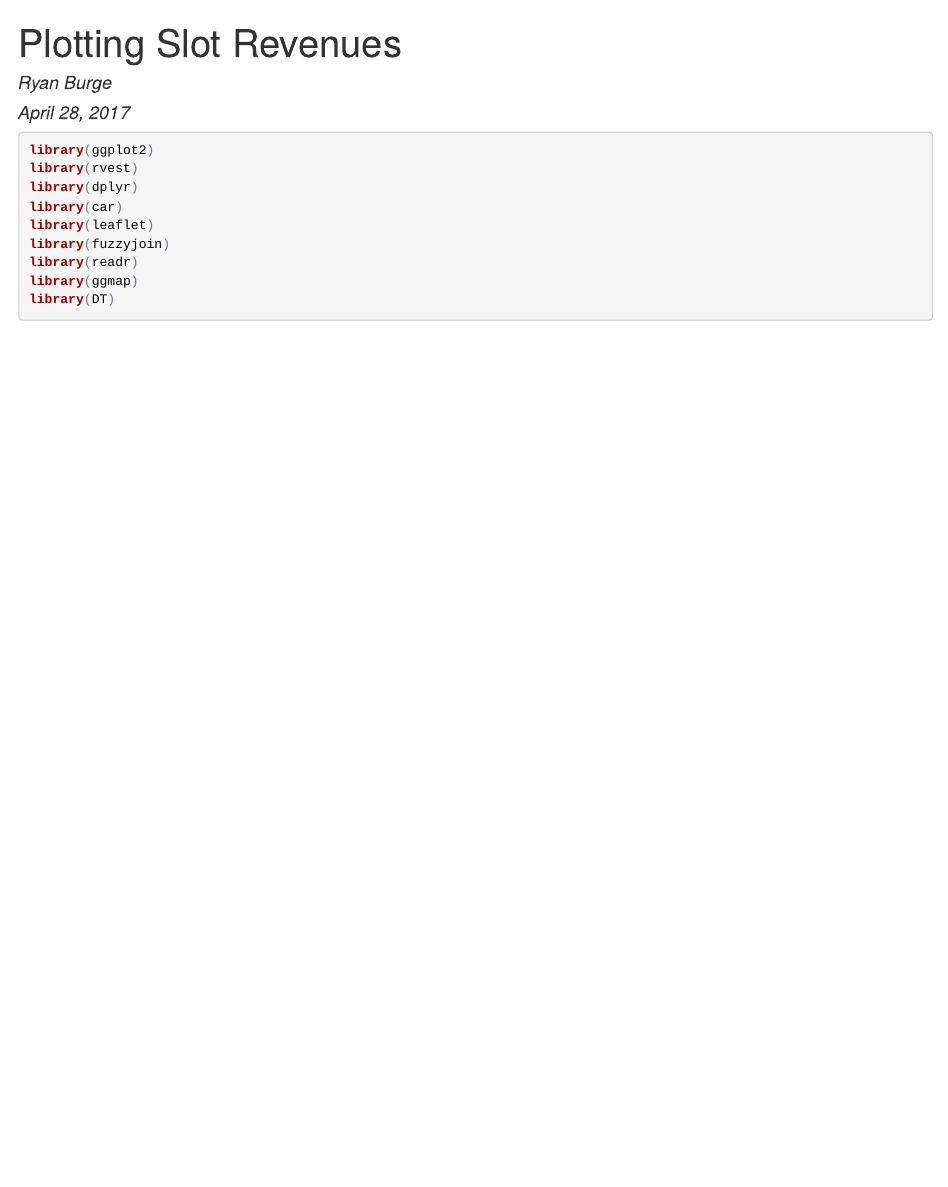
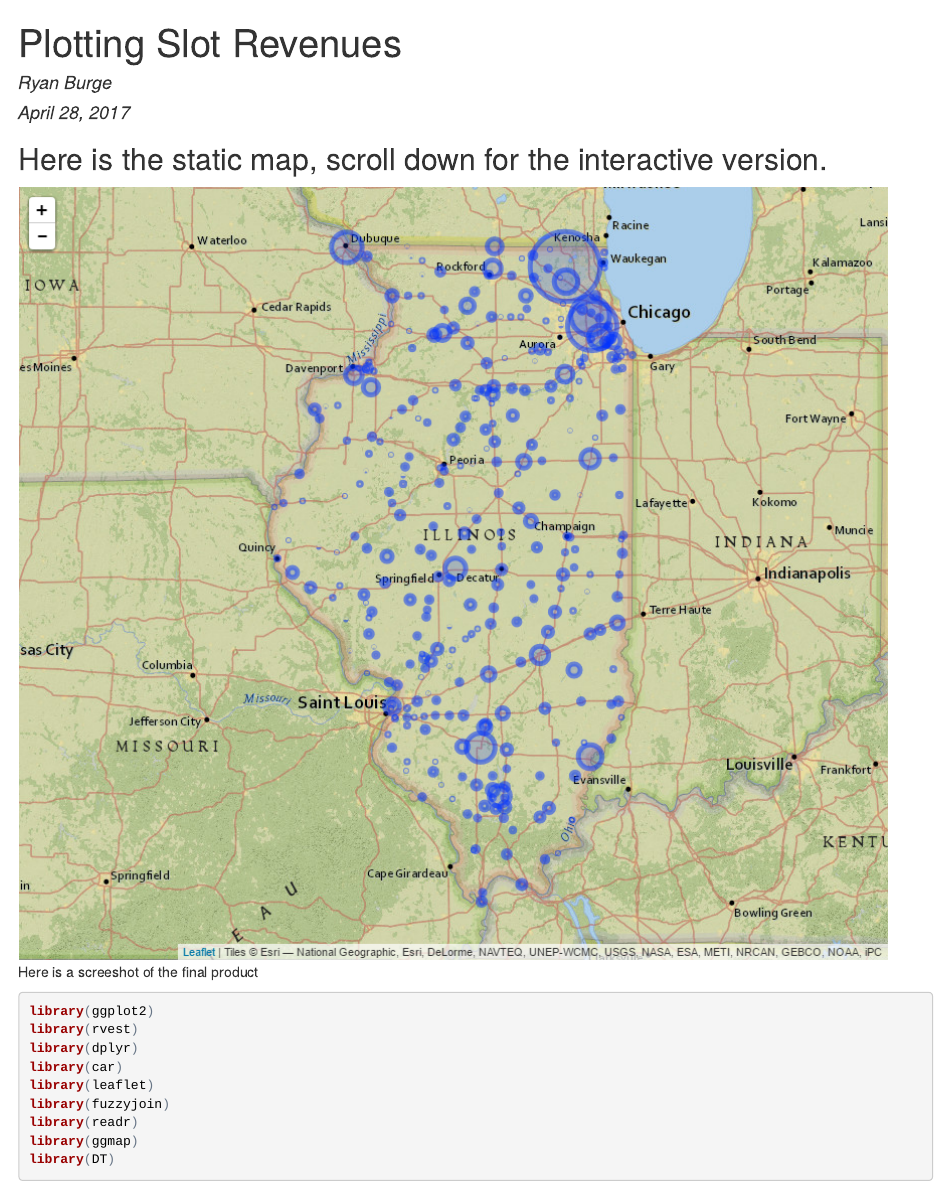
Before and after one commit to ryanburge/Slot_Machine, an R Markdown document (slot_mapping.Rmd): the page in a window 1100 px wide, from its top. The pictures show the output file slot_mapping.html that the author committed with the source, opened offline.

Commit message:
added a static map.

````diff
--- a/slot_mapping.Rmd
+++ b/slot_mapping.Rmd
@@ -5,6 +5,9 @@ date: "April 28, 2017"
 output: html_document
 ---
 
+## Here is the static map, scroll down for the interactive version.
+
+![Here is a screeshot of the final product](https://raw.githubusercontent.com/ryanburge/Slot_Machine/master/screenshot.png)
 
 ```{r message=FALSE, warning=FALSE, fig.align='center', fig.width=9, fig.height=8}
 library(ggplot2)
````
Also changed, not shown: slot_mapping.html.
